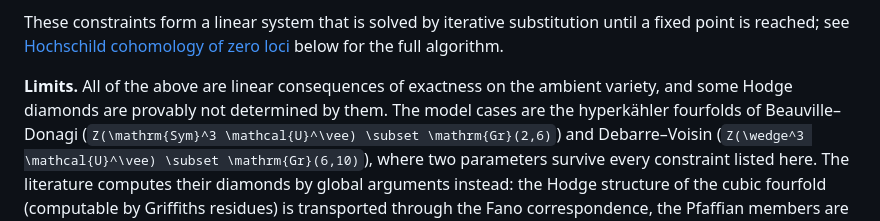
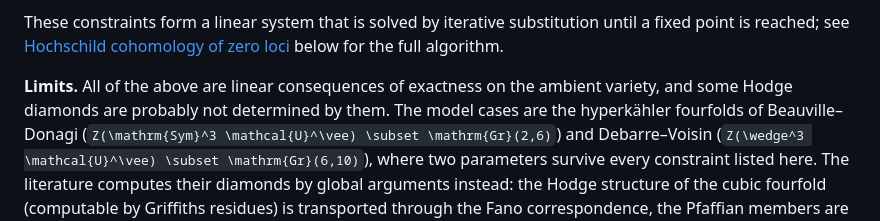
Before and after one commit to HomogeneousTools/PartialFlagVarieties.jl, a Markdown page: docs/src/math.md, the part around the change. Rendered like a GitHub page.

Commit message:
docs: fix typo provably -> probably

```diff
--- a/docs/src/math.md
+++ b/docs/src/math.md
@@ -194,7 +194,7 @@ substitution until a fixed point is reached; see
 [Hochschild cohomology of zero loci](@ref) below for the full algorithm.
 
 **Limits.**  All of the above are linear consequences of exactness on the
-ambient variety, and some Hodge diamonds are provably not determined by
+ambient variety, and some Hodge diamonds are probably not determined by
 them.  The model cases are the hyperkähler fourfolds of Beauville–Donagi
 (``Z(\mathrm{Sym}^3 \mathcal{U}^\vee) \subset \mathrm{Gr}(2,6)``) and
 Debarre–Voisin (``Z(\wedge^3 \mathcal{U}^\vee) \subset \mathrm{Gr}(6,10)``),
```
